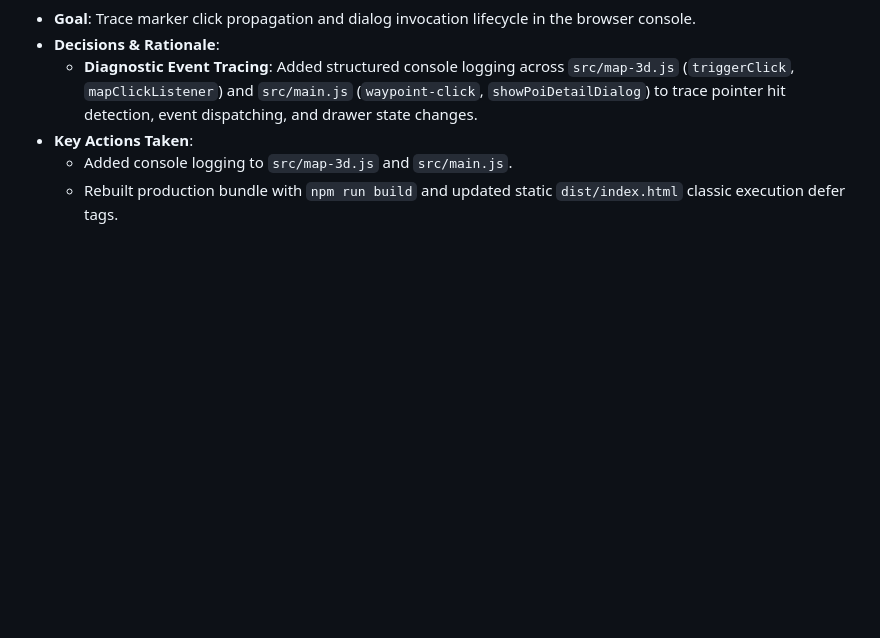
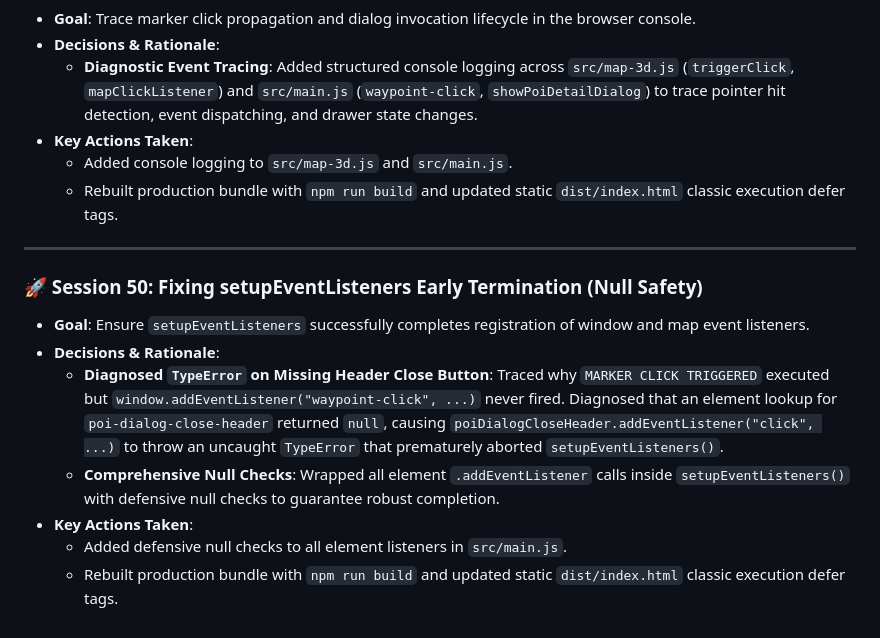
Before and after one commit to dkhawk/RuffTerrain, a Markdown page: BUILD_JOURNAL.md, the part around the change. Rendered like a GitHub page; blank space fills up the shorter version.

Commit message:
docs(web): log session 50 null check fix to journal

```diff
--- a/BUILD_JOURNAL.md
+++ b/BUILD_JOURNAL.md
@@ -627,3 +627,14 @@ This journal records all design decisions, architecture patterns, development st
 *   **Key Actions Taken**:
     *   Added console logging to `src/map-3d.js` and `src/main.js`.
     *   Rebuilt production bundle with `npm run build` and updated static `dist/index.html` classic execution defer tags.
+
+---
+
+### 🚀 Session 50: Fixing setupEventListeners Early Termination (Null Safety)
+*   **Goal**: Ensure `setupEventListeners` successfully completes registration of window and map event listeners.
+*   **Decisions & Rationale**:
+    *   **Diagnosed `TypeError` on Missing Header Close Button**: Traced why `MARKER CLICK TRIGGERED` executed but `window.addEventListener("waypoint-click", ...)` never fired. Diagnosed that an element lookup for `poi-dialog-close-header` returned `null`, causing `poiDialogCloseHeader.addEventListener("click", ...)` to throw an uncaught `TypeError` that prematurely aborted `setupEventListeners()`.
+    *   **Comprehensive Null Checks**: Wrapped all element `.addEventListener` calls inside `setupEventListeners()` with defensive null checks to guarantee robust completion.
+*   **Key Actions Taken**:
+    *   Added defensive null checks to all element listeners in `src/main.js`.
+    *   Rebuilt production bundle with `npm run build` and updated static `dist/index.html` classic execution defer tags.
```
